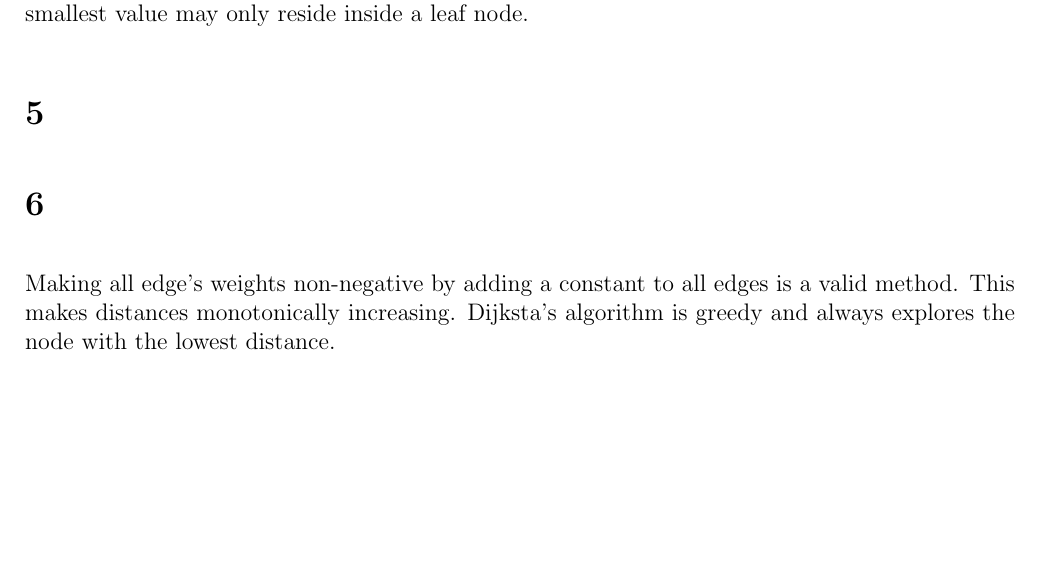
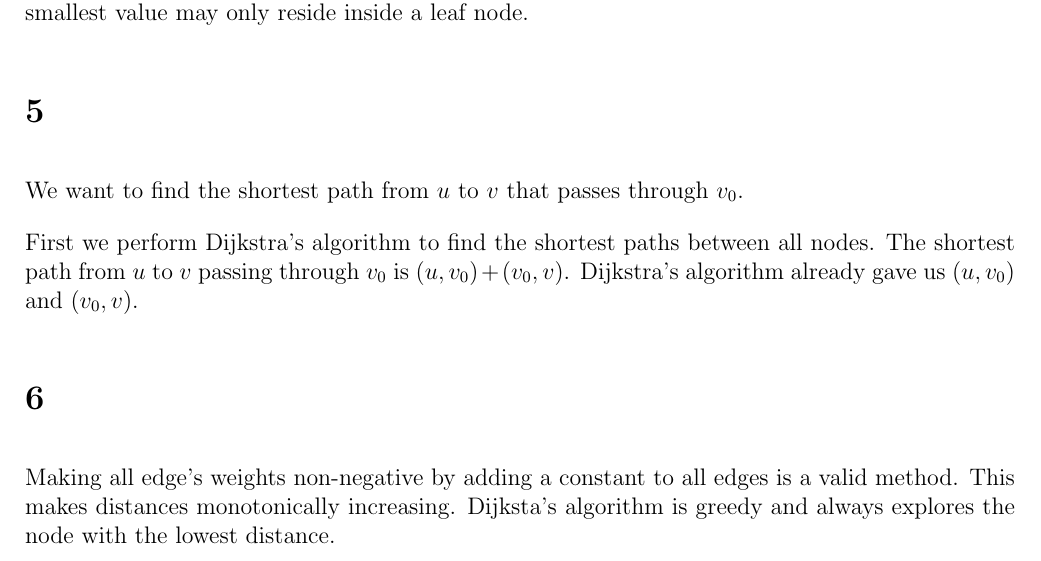
Before and after one commit to deKronkelers/NWI-IBC027_assignment4, a LaTeX document (answers/assigment4_s4549775_s4329872.tex): part of page 7 of 7, cut so that both start at the same text, the shorter picture padded with empty space. Compiled offline with pdfLaTeX.

Commit message:
Add an answer to question 5.

```diff
--- a/answers/assigment4_s4549775_s4329872.tex
+++ b/answers/assigment4_s4549775_s4329872.tex
@@ -644,6 +644,10 @@ I a max-heap the smallest element may reside inside a leaf node. This can be pro
 By assuming that any non-leaf node contains the smallest element we get a contradiction the smallest value may only reside inside a leaf node.
 
 \section{} %5
+We want to find the shortest path from $u$ to $v$ that passes through $v_0$.
+
+First we perform Dijkstra's algorithm to find the shortest paths between all nodes. The shortest path from $u$ to $v$ passing through $v_0$ is $(u, v_0) + (v_0, v)$. Dijkstra's algorithm already gave us $(u, v_0)$ and $(v_0, v)$.
+
 \section{} %6
 Making all edge's weights non-negative by adding a constant to all edges is a valid method. This makes distances monotonically increasing. Dijksta's algorithm is greedy and always explores the node with the lowest distance.
 
```
